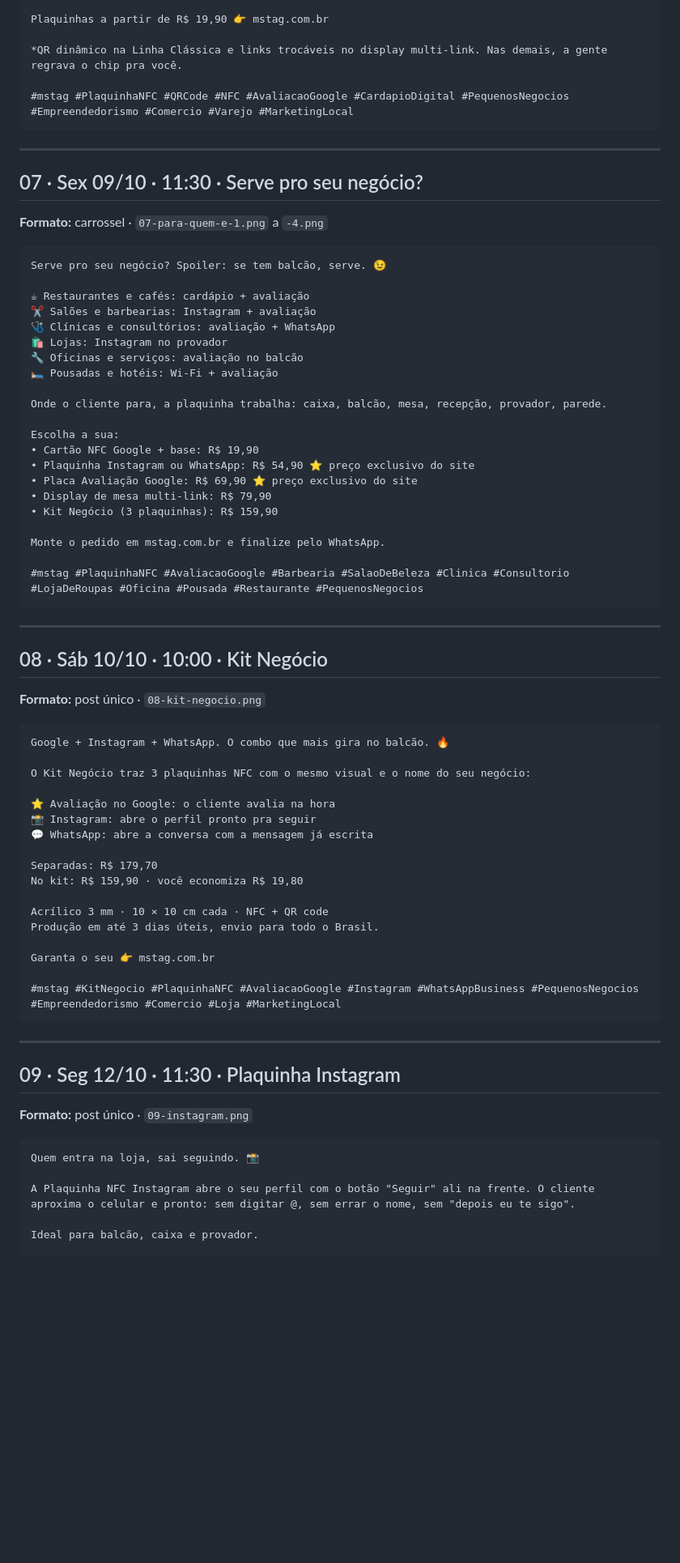
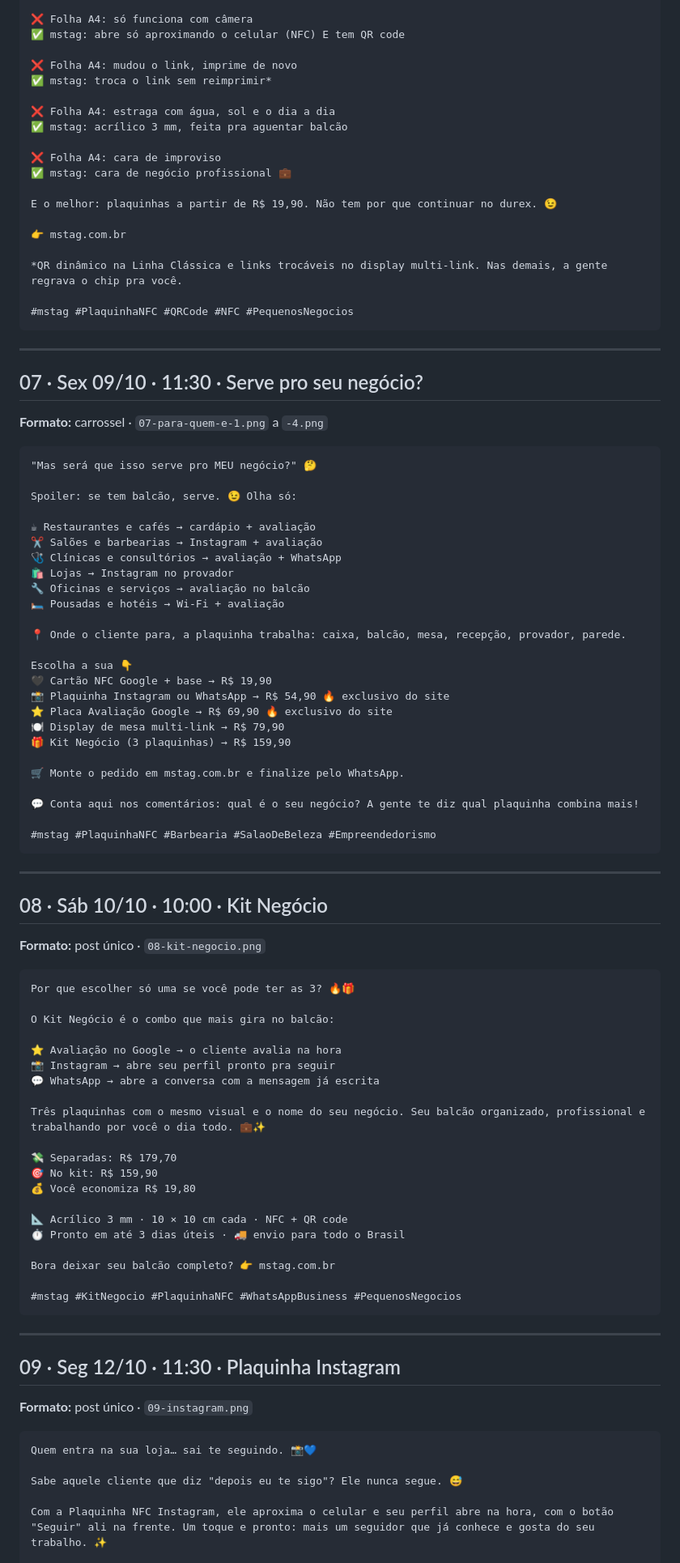
Before and after one commit to mathhsilva/mstag, a Markdown page: social/legendas.md, the part around one of its changes. Shown at 81% size. Rendered like a GitHub page; blank space fills up the shorter version.

````diff
--- a/social/legendas.md
+++ b/social/legendas.md
@@ -148,9 +172,23 @@ A plaquinha mstag:
 
-Plaquinhas a partir de R$ 19,90 👉 mstag.com.br
+❌ Folha A4: só funciona com câmera
+✅ mstag: abre só aproximando o celular (NFC) E tem QR code
+
+❌ Folha A4: mudou o link, imprime de novo
+✅ mstag: troca o link sem reimprimir*
+
+❌ Folha A4: estraga com água, sol e o dia a dia
+✅ mstag: acrílico 3 mm, feita pra aguentar balcão
+
+❌ Folha A4: cara de improviso
+✅ mstag: cara de negócio profissional 💼
+
+E o melhor: plaquinhas a partir de R$ 19,90. Não tem por que continuar no durex. 😉
+
+👉 mstag.com.br
 
 *QR dinâmico na Linha Clássica e links trocáveis no display multi-link. Nas demais, a gente regrava o chip pra você.
 
-#mstag #PlaquinhaNFC #QRCode #NFC #AvaliacaoGoogle #CardapioDigital #PequenosNegocios #Empreendedorismo #Comercio #Varejo #MarketingLocal
+#mstag #PlaquinhaNFC #QRCode #NFC #PequenosNegocios
 ```
 
 ---
@@ -160,27 +198,31 @@ Plaquinhas a partir de R$ 19,90 👉 mstag.com.br
 **Formato:** carrossel · `07-para-quem-e-1.png` a `-4.png`
 
 ```
-Serve pro seu negócio? Spoiler: se tem balcão, serve. 😉
+"Mas será que isso serve pro MEU negócio?" 🤔
 
-☕ Restaurantes e cafés: cardápio + avaliação
-✂️ Salões e barbearias: Instagram + avaliação
-🩺 Clínicas e consultórios: avaliação + WhatsApp
-🛍️ Lojas: Instagram no provador
-🔧 Oficinas e serviços: avaliação no balcão
-🛏️ Pousadas e hotéis: Wi-Fi + avaliação
+Spoiler: se tem balcão, serve. 😉 Olha só:
 
-Onde o cliente para, a plaquinha trabalha: caixa, balcão, mesa, recepção, provador, parede.
+☕ Restaurantes e cafés → cardápio + avaliação
+✂️ Salões e barbearias → Instagram + avaliação
+🩺 Clínicas e consultórios → avaliação + WhatsApp
+🛍️ Lojas → Instagram no provador
+🔧 Oficinas e serviços → avaliação no balcão
+🛏️ Pousadas e hotéis → Wi-Fi + avaliação
 
-Escolha a sua:
-• Cartão NFC Google + base: R$ 19,90
-• Plaquinha Instagram ou WhatsApp: R$ 54,90 ⭐ preço exclusivo do site
-• Placa Avaliação Google: R$ 69,90 ⭐ preço exclusivo do site
-• Display de mesa multi-link: R$ 79,90
-• Kit Negócio (3 plaquinhas): R$ 159,90
+📍 Onde o cliente para, a plaquinha trabalha: caixa, balcão, mesa, recepção, provador, parede.
 
-Monte o pedido em mstag.com.br e finalize pelo WhatsApp.
+Escolha a sua 👇
+🖤 Cartão NFC Google + base → R$ 19,90
+📸 Plaquinha Instagram ou WhatsApp → R$ 54,90 🔥 exclusivo do site
+⭐ Placa Avaliação Google → R$ 69,90 🔥 exclusivo do site
+🍽️ Display de mesa multi-link → R$ 79,90
+🎁 Kit Negócio (3 plaquinhas) → R$ 159,90
 
-#mstag #PlaquinhaNFC #AvaliacaoGoogle #Barbearia #SalaoDeBeleza #Clinica #Consultorio #LojaDeRoupas #Oficina #Pousada #Restaurante #PequenosNegocios
+🛒 Monte o pedido em mstag.com.br e finalize pelo WhatsApp.
+
+💬 Conta aqui nos comentários: qual é o seu negócio? A gente te diz qual plaquinha combina mais!
+
+#mstag #PlaquinhaNFC #Barbearia #SalaoDeBeleza #Empreendedorismo
 ```
 
 ---
@@ -190,23 +232,26 @@ Monte o pedido em mstag.com.br e finalize pelo WhatsApp.
 **Formato:** post único · `08-kit-negocio.png`
 
 ```
-Google + Instagram + WhatsApp. O combo que mais gira no balcão. 🔥
+Por que escolher só uma se você pode ter as 3? 🔥🎁
 
-O Kit Negócio traz 3 plaquinhas NFC com o mesmo visual e o nome do seu negócio:
+O Kit Negócio é o combo que mais gira no balcão:
 
-⭐ Avaliação no Google: o cliente avalia na hora
-📸 Instagram: abre o perfil pronto pra seguir
-💬 WhatsApp: abre a conversa com a mensagem já escrita
+⭐ Avaliação no Google → o cliente avalia na hora
+📸 Instagram → abre seu perfil pronto pra seguir
+💬 WhatsApp → abre a conversa com a mensagem já escrita
 
-Separadas: R$ 179,70
-No kit: R$ 159,90 · você economiza R$ 19,80
+Três plaquinhas com o mesmo visual e o nome do seu negócio. Seu balcão organizado, profissional e trabalhando por você o dia todo. 💼✨
 
-Acrílico 3 mm · 10 × 10 cm cada · NFC + QR code
-Produção em até 3 dias úteis, envio para todo o Brasil.
+💸 Separadas: R$ 179,70
+🎯 No kit: R$ 159,90
+💰 Você economiza R$ 19,80
 
-Garanta o seu 👉 mstag.com.br
+📐 Acrílico 3 mm · 10 × 10 cm cada · NFC + QR code
+⏱️ Pronto em até 3 dias úteis · 🚚 envio para todo o Brasil
 
-#mstag #KitNegocio #PlaquinhaNFC #AvaliacaoGoogle #Instagram #WhatsAppBusiness #PequenosNegocios #Empreendedorismo #Comercio #Loja #MarketingLocal
+Bora deixar seu balcão completo? 👉 mstag.com.br
+
+#mstag #KitNegocio #PlaquinhaNFC #WhatsAppBusiness #PequenosNegocios
 ```
 
 ---
@@ -216,9 +261,9 @@ Garanta o seu 👉 mstag.com.br
 **Formato:** post único · `09-instagram.png`
 
 ```
-Quem entra na loja, sai seguindo. 📸
+Quem entra na sua loja… sai te seguindo. 📸💙
 
-A Plaquinha NFC Instagram abre o seu perfil com o botão "Seguir" ali na frente. O cliente aproxima o celular e pronto: sem digitar @, sem errar o nome, sem "depois eu te sigo".
+Sabe aquele cliente que diz "depois eu te sigo"? Ele nunca segue. 😅
 
-Ideal para balcão, caixa e provador.
+Com a Plaquinha NFC Instagram, ele aproxima o celular e seu perfil abre na hora, com o botão "Seguir" ali na frente. Um toque e pronto: mais um seguidor que já conhece e gosta do seu trabalho. ✨
 
````
Also changed, not shown: other parts of social/legendas.md (+181 -122 lines).
